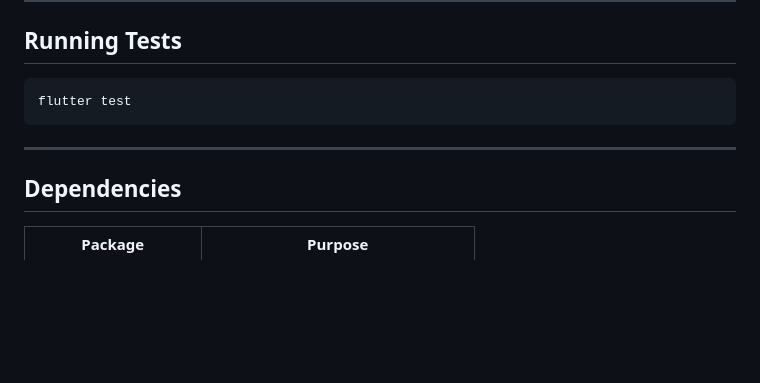
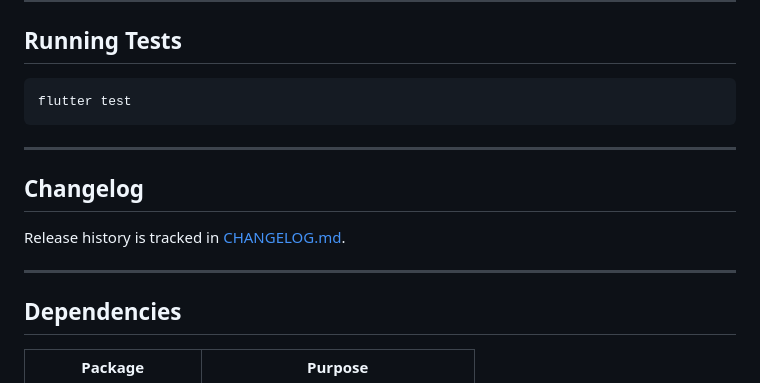
Before and after one commit to nihaltp/VolumeLock, a Markdown page: README.md, the part around the change. Drawn GitHub-style; blank space fills up the shorter version.

Commit message:
Prepare release v1.0.0

```diff
--- a/README.md
+++ b/README.md
@@ -115,6 +115,12 @@ flutter test
 
 ---
 
+## Changelog
+
+Release history is tracked in [CHANGELOG.md](CHANGELOG.md).
+
+---
+
 ## Dependencies
 
 | Package | Purpose |
```
Also changed, not shown: CHANGELOG.md (added, +11 -0 lines).
